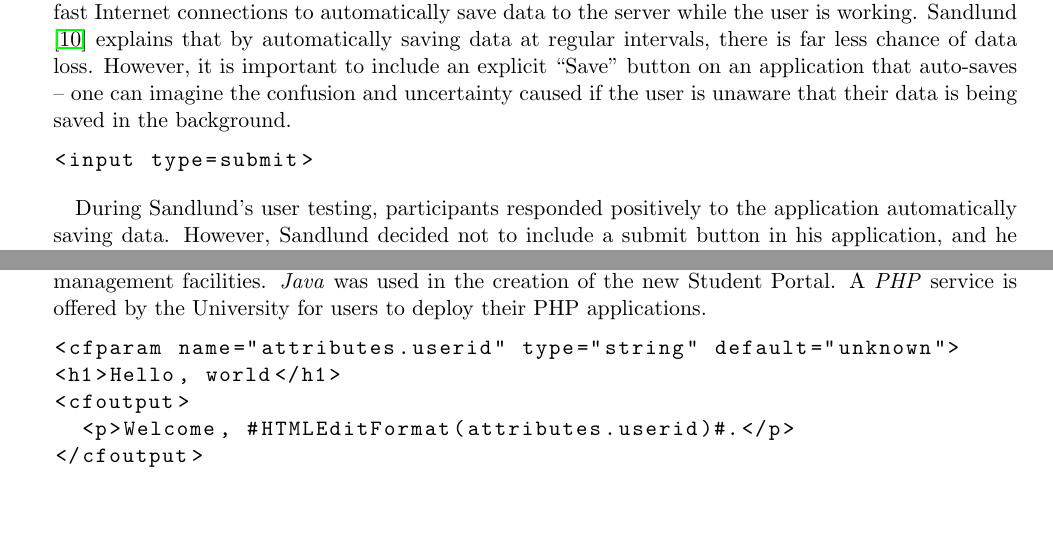
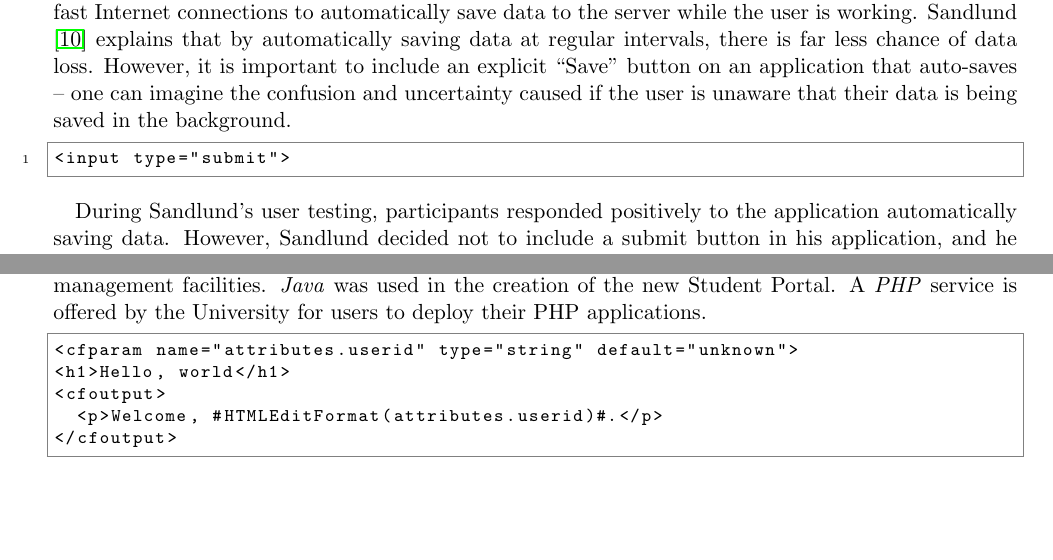
Before and after one commit to alexmuller/york-dissertation, a LaTeX paper (Project.tex): two parts of pages 8 and 10 of 18, joined at a grey line, cut so that both start at the same text. Compiled offline with pdfLaTeX.

Commit message:
Configure listings package and add language option to code samples

```diff
--- a/Project.tex
+++ b/Project.tex
@@ -32,9 +32,23 @@
 \usepackage{boxedminipage} % Surround parts of graphics with box
 \usepackage{lastpage} % Number of pages
 
+\usepackage{color} % Syntax highlighting etc
+\definecolor{light-gray}{gray}{0.5}
+
 % Listings package for including code
 \usepackage{listings}
-\lstset{basicstyle=\ttfamily}
+\lstset{
+  basicstyle = \ttfamily\footnotesize,
+  % keywordstyle = \color{blue},
+  % commentstyle = \color{red},
+  numbers = left,
+  numberstyle = \tiny,
+  stepnumber = 20,
+  numbersep = 12pt,
+  frame = single,
+  rulecolor = \color{light-gray},
+}
+\lstloadlanguages{HTML}
 
 % This is now the recommended way for checking for PDFLaTeX:
 \usepackage{ifpdf}
@@ -431,8 +445,8 @@ important to include an explicit ``Save'' button on an application that
 auto-saves -- one can imagine the confusion and uncertainty caused if the user
 is unaware that their data is being saved in the background.
 
-\begin{lstlisting}
-<input type=submit>
+\begin{lstlisting}[language=HTML]
+<input type="submit">
 \end{lstlisting}
 
 During Sandlund's user testing, participants responded positively to the
@@ -599,7 +613,7 @@ facilities. \emph{Java} was used in the creation of the new Student Portal. A
 \emph{PHP} service is offered by the University for users to deploy their PHP
 applications.
 
-\begin{lstlisting}
+\begin{lstlisting}[language=HTML]
 <cfparam name="attributes.userid" type="string" default="unknown">
 <h1>Hello, world</h1>
 <cfoutput>
```
Also changed, not shown: Project.tex (8 more changed lines).
